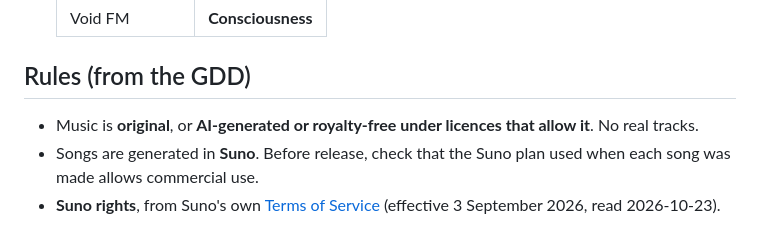
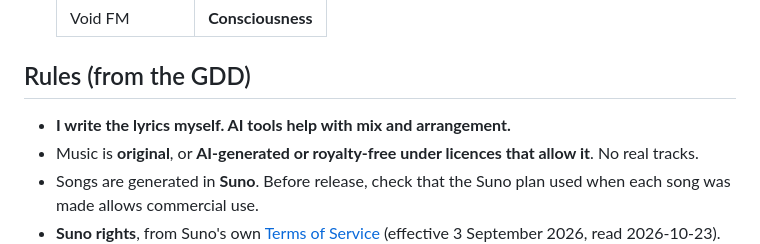
Before and after one commit to karohall/ass2roid-game, a Markdown page: RADIO.md, the part around the change. Rendered like a GitHub page.

Commit message:
Radio rule: I write the lyrics; AI helps with mix and arrangement
Co-Authored-By: Claude Opus 5.5 <noreply@anthropic.com>

```diff
--- a/RADIO.md
+++ b/RADIO.md
@@ -30,6 +30,7 @@ The rover has a radio. Each station is a small gameplay modifier and a piece of
 
 ## Rules (from the GDD)
 
+- **I write the lyrics myself. AI tools help with mix and arrangement.**
 - Music is **original**, or **AI-generated or royalty-free under licences that allow it**. No real tracks.
 - Songs are generated in **Suno**. Before release, check that the Suno plan used when each song was made allows commercial use.
 - **Suno rights**, from Suno's own [Terms of Service](https://suno.com/terms) (effective 3 September 2026, read 2026-10-23). All songs so far were made on the **Pro plan**.
```
